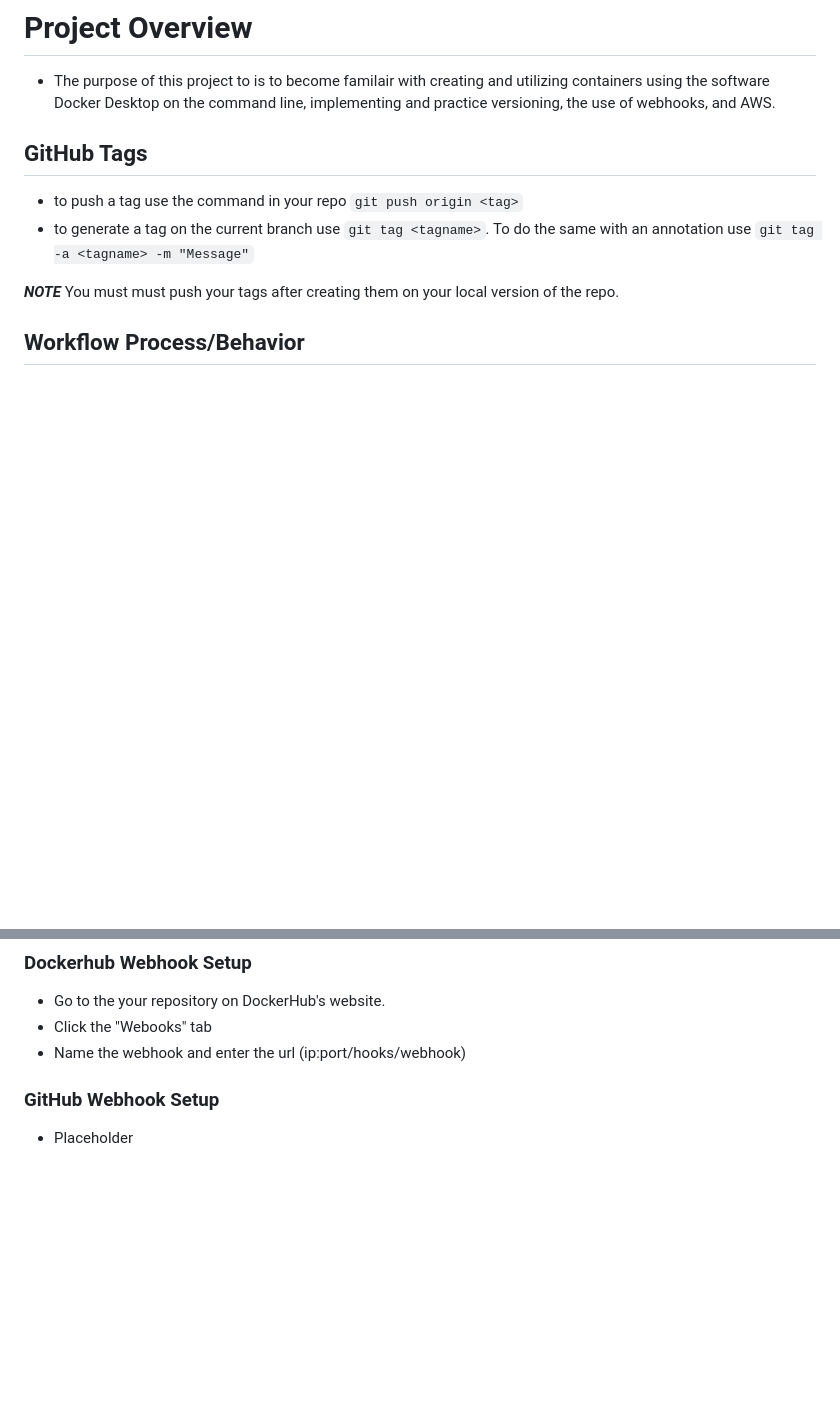
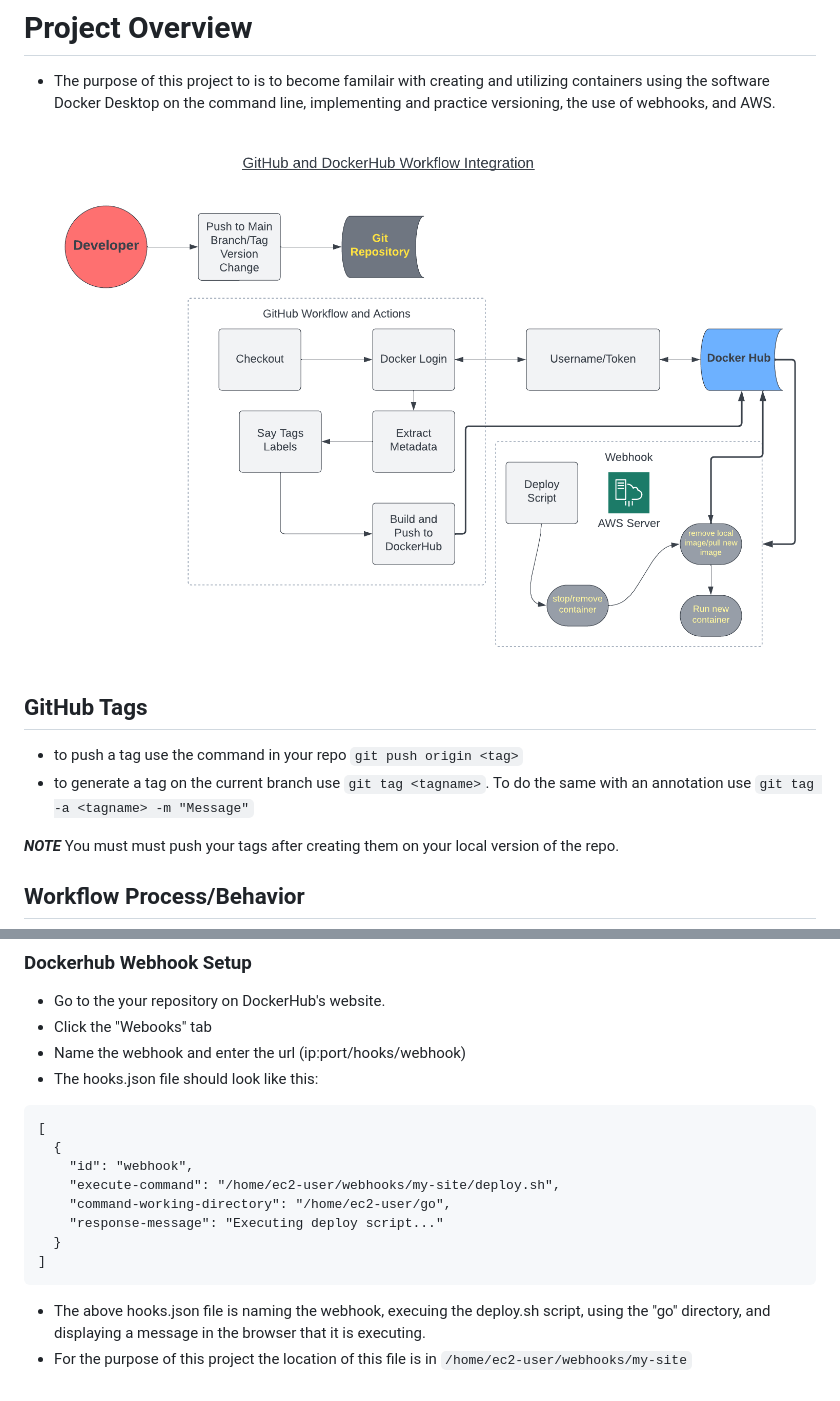
Before and after one commit to WSU-kduncan/f23cicd-Mechree, a Markdown page: README.md, 2 parts joined by grey strips. Drawn GitHub-style; pictures changed too: Project5.png (added); blank space fills up the shorter version.

Commit message:
Finished README and added image.

````diff
--- a/README.md
+++ b/README.md
@@ -5,6 +5,8 @@ Docker Repo: [Mechree's Docker Repository](https://hub.docker.com/repository/doc
 
 # Project Overview
 - The purpose of this project to is to become familair with creating and utilizing containers using the software Docker Desktop on the command line, implementing and practice versioning, the use of webhooks, and AWS.
+
+![Project5process](Project5.png "process")
 
 ## GitHub Tags
 - to push a tag use the command in your repo `git push origin <tag>`
@@ -52,6 +55,16 @@ Docker Repo: [Mechree's Docker Repository](https://hub.docker.com/repository/doc
 - Go to the your repository on DockerHub's website.
 - Click the "Webooks" tab
 - Name the webhook and enter the url (ip:port/hooks/webhook)
-
-### GitHub Webhook Setup
-- Placeholder
+- The hooks.json file should look like this:
+```
+[
+  {
+    "id": "webhook",
+    "execute-command": "/home/ec2-user/webhooks/my-site/deploy.sh",
+    "command-working-directory": "/home/ec2-user/go",
+    "response-message": "Executing deploy script..."
+  }
+]
+```
+- The above hooks.json file is naming the webhook, execuing the deploy.sh script, using the "go" directory, and displaying a message in the browser that it is executing.
+- For the purpose of this project the location of this file is in `/home/ec2-user/webhooks/my-site`
````
Also changed, not shown: other parts of README.md (+10 -9 lines), 1 other file.
